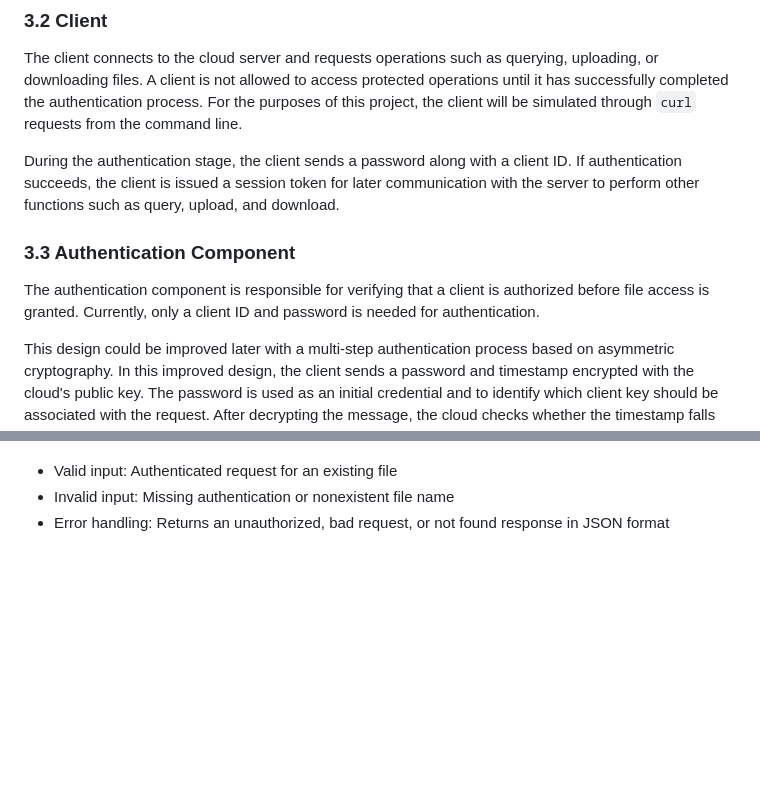
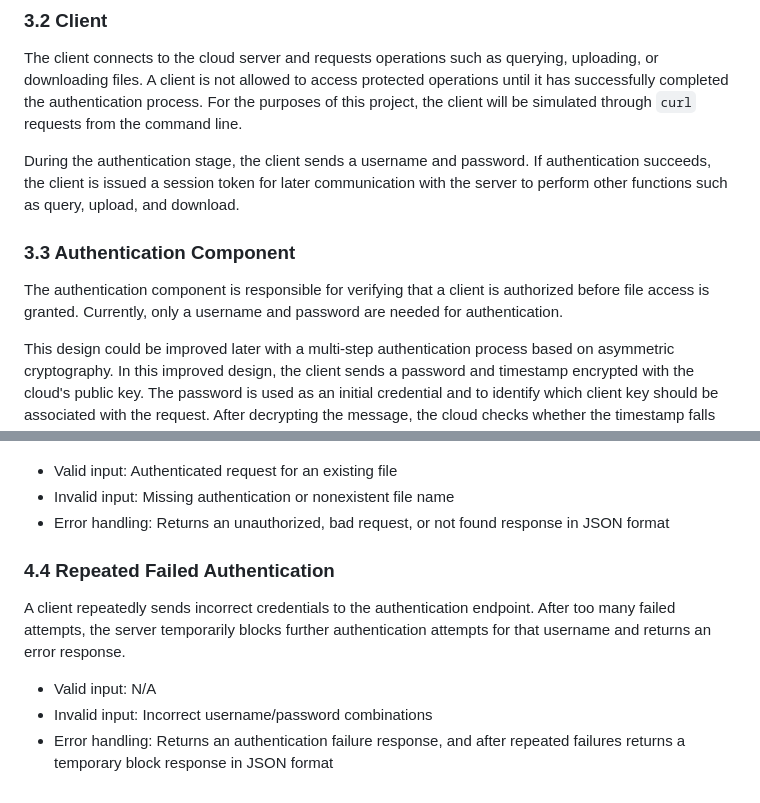
Before and after one commit to haomin3/css519-final-project, a Markdown page: technical-design.md, 2 parts joined by grey strips. Drawn GitHub-style; blank space fills up the shorter version.

```diff
--- a/technical-design.md
+++ b/technical-design.md
@@ -37,10 +37,10 @@ The cloud server also acts as the central enforcement point for access control.
 ### 3.2 Client
 The client connects to the cloud server and requests operations such as querying, uploading, or downloading files. A client is not allowed to access protected operations until it has successfully completed the authentication process. For the purposes of this project, the client will be simulated through `curl` requests from the command line.
 
-During the authentication stage, the client sends a password along with a client ID. If authentication succeeds, the client is issued a session token for later communication with the server to perform other functions such as query, upload, and download.
+During the authentication stage, the client sends a username and password. If authentication succeeds, the client is issued a session token for later communication with the server to perform other functions such as query, upload, and download.
 
 ### 3.3 Authentication Component
-The authentication component is responsible for verifying that a client is authorized before file access is granted. Currently, only a client ID and password is needed for authentication.
+The authentication component is responsible for verifying that a client is authorized before file access is granted. Currently, only a username and password are needed for authentication.
 
 This design could be improved later with a multi-step authentication process based on asymmetric cryptography. In this improved design, the client sends a password and timestamp encrypted with the cloud's public key. The password is used as an initial credential and to identify which client key should be associated with the request. After decrypting the message, the cloud checks whether the timestamp falls within a small allowed time window in order to reduce replay attacks. If the initial password check succeeds, the cloud generates a cryptographic challenge and encrypts it using the client's public key. The client must respond by signing the challenge with its private key, allowing the cloud to verify the client's identity. The cloud may also respond after a fixed delay regardless of success or failure in order to reduce timing-based information leakage.
 
@@ -96,3 +96,10 @@ A client first authenticates, then requests a file by name. If the file exists a
 - Valid input: Authenticated request for an existing file
 - Invalid input: Missing authentication or nonexistent file name
 - Error handling: Returns an unauthorized, bad request, or not found response in JSON format
+
+### 4.4 Repeated Failed Authentication
+A client repeatedly sends incorrect credentials to the authentication endpoint. After too many failed attempts, the server temporarily blocks further authentication attempts for that username and returns an error response.
+
+- Valid input: N/A
+- Invalid input: Incorrect username/password combinations
+- Error handling: Returns an authentication failure response, and after repeated failures returns a temporary block response in JSON format
```
Also changed, not shown: other parts of technical-design.md (+15 -15 lines).
